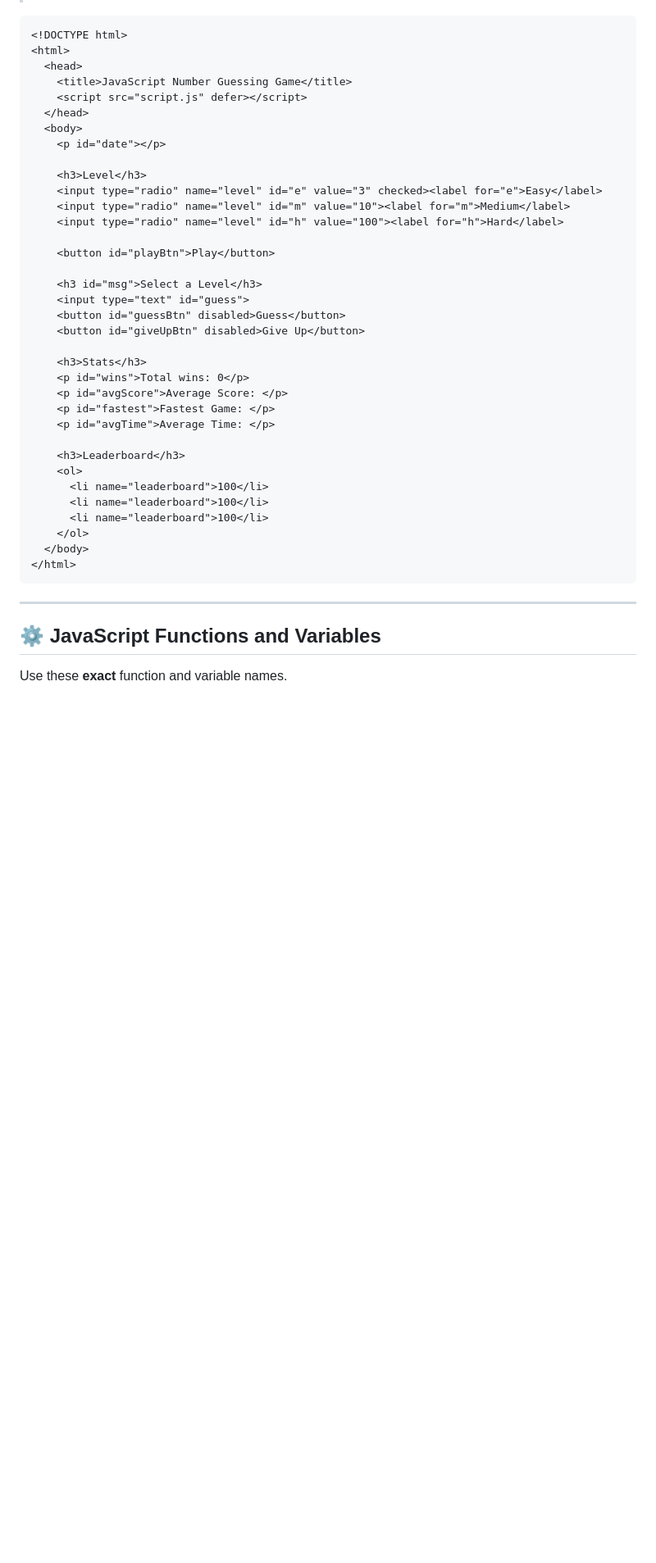
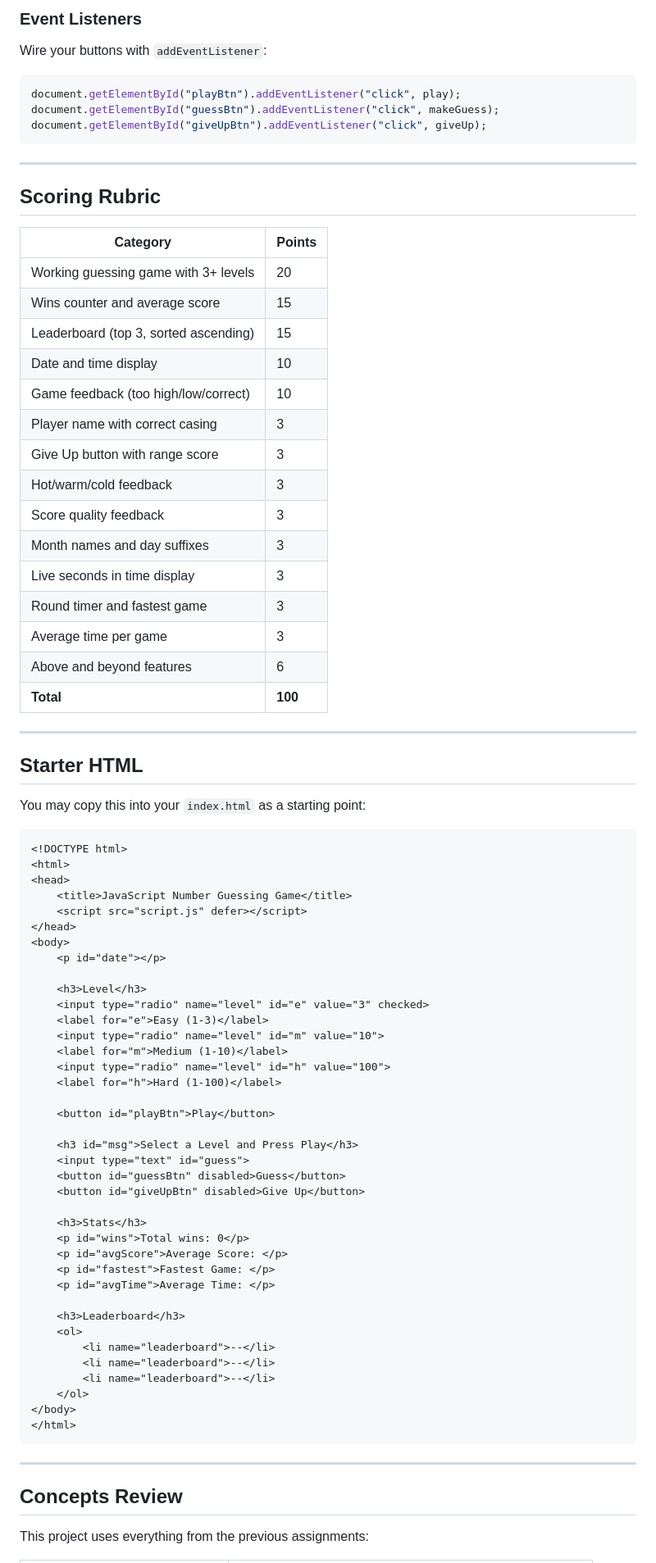
Before and after one commit to cs-plus-plus/JS-Guessing-Game, a Markdown page: README.md, the part around one of its changes. Shown at 82% size. GitHub-like rendering; blank space fills up the shorter version.

````diff
--- a/README.md
+++ b/README.md
@@ -47,22 +100,62 @@ The project relies on specific **IDs** and **element names**. Make sure these ma
+### Event Listeners
+
+Wire your buttons with `addEventListener`:
+
+```javascript
+document.getElementById("playBtn").addEventListener("click", play);
+document.getElementById("guessBtn").addEventListener("click", makeGuess);
+document.getElementById("giveUpBtn").addEventListener("click", giveUp);
+```
+
+---
+
+## Scoring Rubric
+
+| Category | Points |
+|----------|--------|
+| Working guessing game with 3+ levels | 20 |
+| Wins counter and average score | 15 |
+| Leaderboard (top 3, sorted ascending) | 15 |
+| Date and time display | 10 |
+| Game feedback (too high/low/correct) | 10 |
+| Player name with correct casing | 3 |
+| Give Up button with range score | 3 |
+| Hot/warm/cold feedback | 3 |
+| Score quality feedback | 3 |
+| Month names and day suffixes | 3 |
+| Live seconds in time display | 3 |
+| Round timer and fastest game | 3 |
+| Average time per game | 3 |
+| Above and beyond features | 6 |
+| **Total** | **100** |
+
+---
+
+## Starter HTML
+
+You may copy this into your `index.html` as a starting point:
 
 ```html
 <!DOCTYPE html>
 <html>
-  <head>
+<head>
     <title>JavaScript Number Guessing Game</title>
     <script src="script.js" defer></script>
-  </head>
-  <body>
+</head>
+<body>
     <p id="date"></p>
 
     <h3>Level</h3>
-    <input type="radio" name="level" id="e" value="3" checked><label for="e">Easy</label>
-    <input type="radio" name="level" id="m" value="10"><label for="m">Medium</label>
-    <input type="radio" name="level" id="h" value="100"><label for="h">Hard</label>
+    <input type="radio" name="level" id="e" value="3" checked>
+    <label for="e">Easy (1-3)</label>
+    <input type="radio" name="level" id="m" value="10">
+    <label for="m">Medium (1-10)</label>
+    <input type="radio" name="level" id="h" value="100">
+    <label for="h">Hard (1-100)</label>
 
     <button id="playBtn">Play</button>
 
-    <h3 id="msg">Select a Level</h3>
+    <h3 id="msg">Select a Level and Press Play</h3>
     <input type="text" id="guess">
     <button id="guessBtn" disabled>Guess</button>
     <button id="giveUpBtn" disabled>Give Up</button>
@@ -75,17 +168,17 @@ The project relies on specific **IDs** and **element names**. Make sure these ma
 
     <h3>Leaderboard</h3>
     <ol>
-      <li name="leaderboard">100</li>
-      <li name="leaderboard">100</li>
-      <li name="leaderboard">100</li>
+        <li name="leaderboard">--</li>
+        <li name="leaderboard">--</li>
+        <li name="leaderboard">--</li>
     </ol>
-  </body>
+</body>
 </html>
 ```
 
 ---
 
-## ⚙️ JavaScript Functions and Variables
+## Concepts Review
 
-Use these **exact** function and variable names.
+This project uses everything from the previous assignments:
 
````
Also changed, not shown: other parts of README.md (+191 -82 lines).
